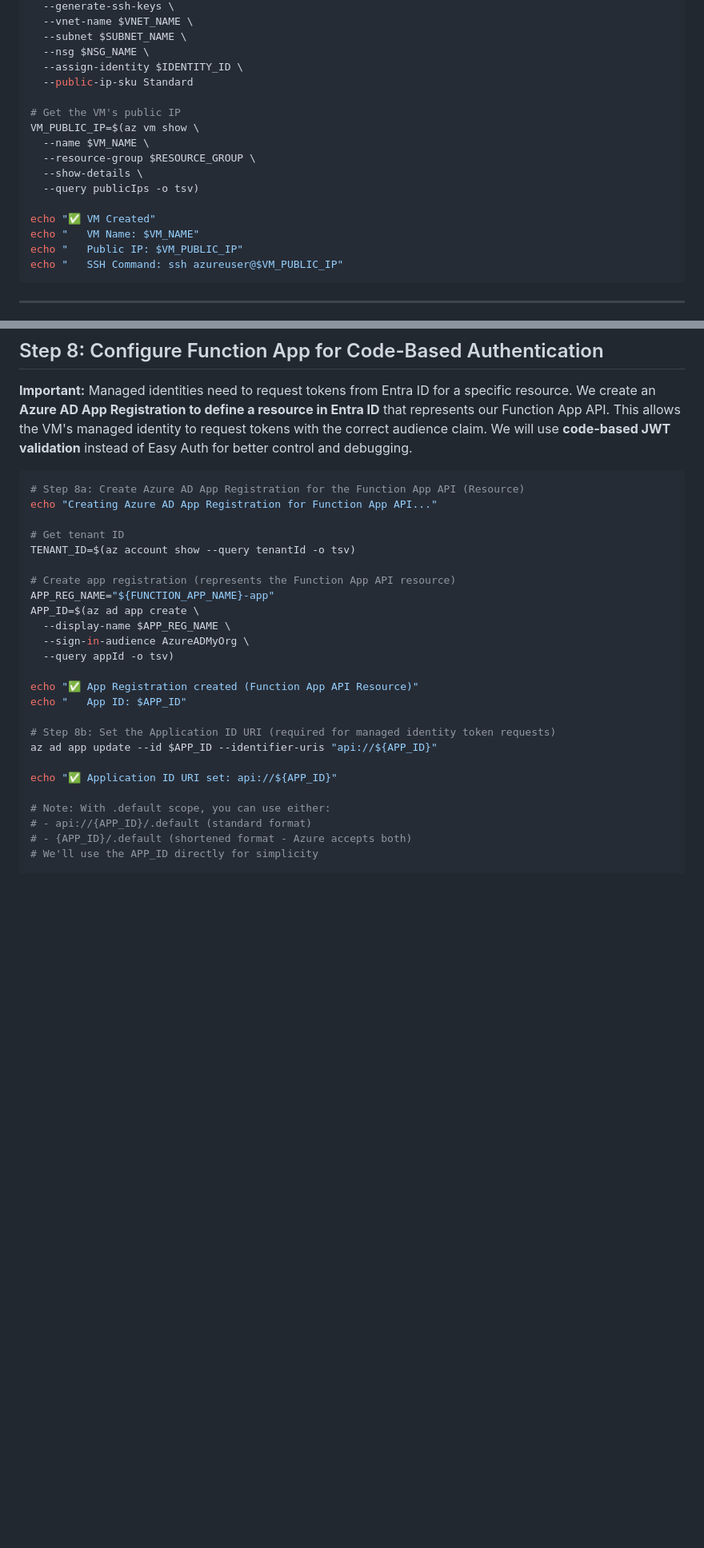
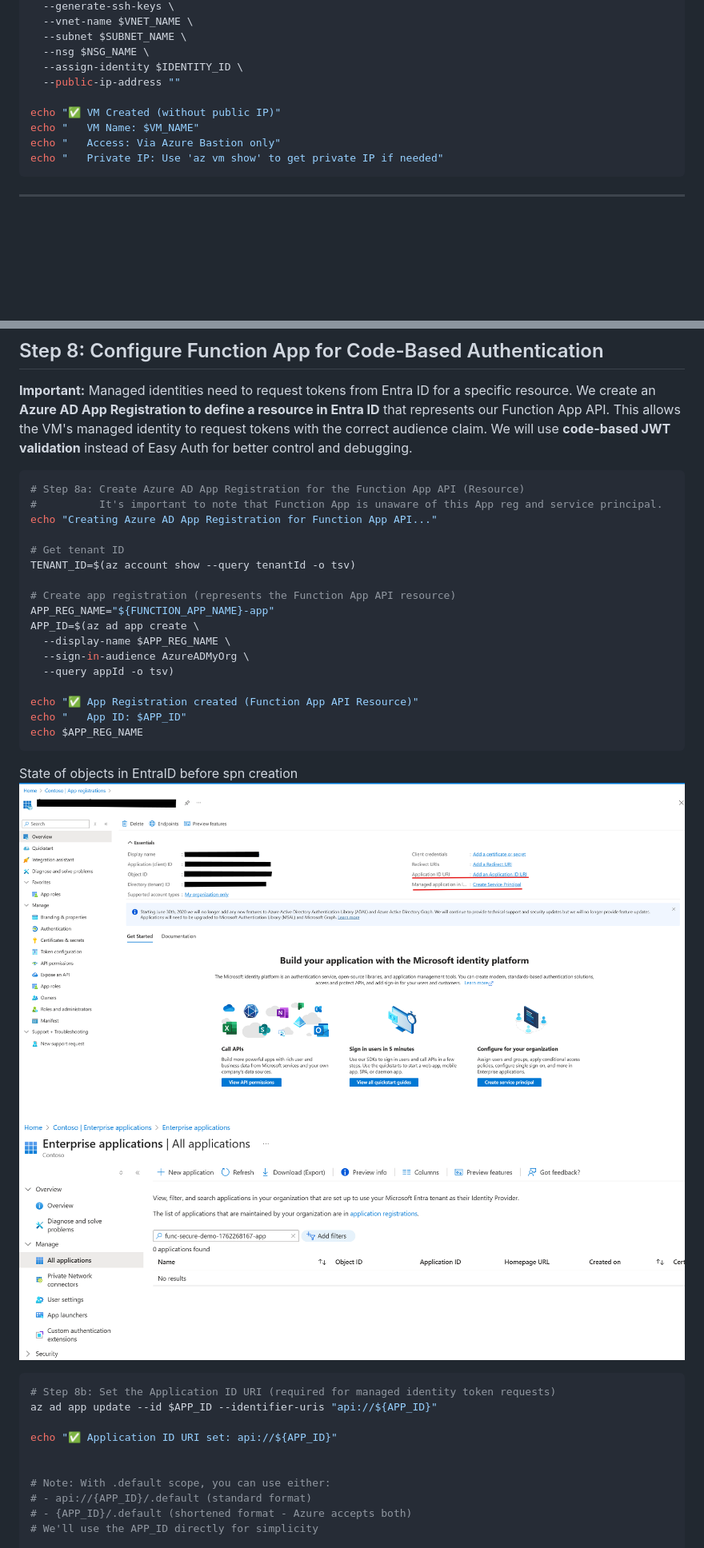
Before and after one commit to srinman/azure, a Markdown page: vm-to-function/README.md, 2 parts joined by grey strips. Shown: that part at 80% size. GitHub-like rendering; pictures changed too: vm-to-function/image-2.png (added), vm-to-function/image-3.png (added); blank space fills up the shorter version.

````diff
--- a/vm-to-function/README.md
+++ b/vm-to-function/README.md
@@ -232,19 +268,12 @@ az vm create \
   --subnet $SUBNET_NAME \
   --nsg $NSG_NAME \
   --assign-identity $IDENTITY_ID \
-  --public-ip-sku Standard
+  --public-ip-address ""
 
-# Get the VM's public IP
-VM_PUBLIC_IP=$(az vm show \
-  --name $VM_NAME \
-  --resource-group $RESOURCE_GROUP \
-  --show-details \
-  --query publicIps -o tsv)
-
-echo "✅ VM Created"
+echo "✅ VM Created (without public IP)"
 echo "   VM Name: $VM_NAME"
-echo "   Public IP: $VM_PUBLIC_IP"
-echo "   SSH Command: ssh azureuser@$VM_PUBLIC_IP"
+echo "   Access: Via Azure Bastion only"
+echo "   Private IP: Use 'az vm show' to get private IP if needed"
 ```
 
 ---
@@ -352,6 +383,7 @@ echo "   Storage Access: Managed Identity (no keys)"
 
 ```bash
 # Step 8a: Create Azure AD App Registration for the Function App API (Resource)
+#          It's important to note that Function App is unaware of this App reg and service principal.
 echo "Creating Azure AD App Registration for Function App API..."
 
 # Get tenant ID
@@ -366,11 +398,18 @@ APP_ID=$(az ad app create \
 
 echo "✅ App Registration created (Function App API Resource)"
 echo "   App ID: $APP_ID"
+echo $APP_REG_NAME
+```
+State of objects in EntraID before spn creation
+![alt text](image-2.png)
+![alt text](image-3.png)
 
+```bash
 # Step 8b: Set the Application ID URI (required for managed identity token requests)
 az ad app update --id $APP_ID --identifier-uris "api://${APP_ID}"
 
 echo "✅ Application ID URI set: api://${APP_ID}"
+
 
 # Note: With .default scope, you can use either:
 # - api://{APP_ID}/.default (standard format)
````
Also changed, not shown: other parts of vm-to-function/README.md (+116 -43 lines), vm-to-function/image-4.png (added), vm-to-function/image-5.png (added), vm-to-function/image-6.png (added), 1 other file.
